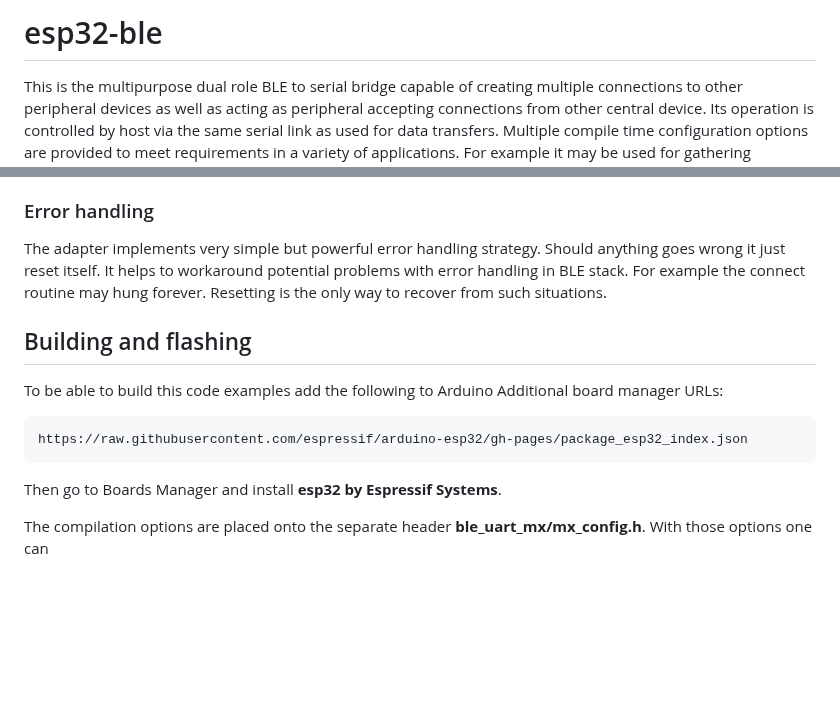
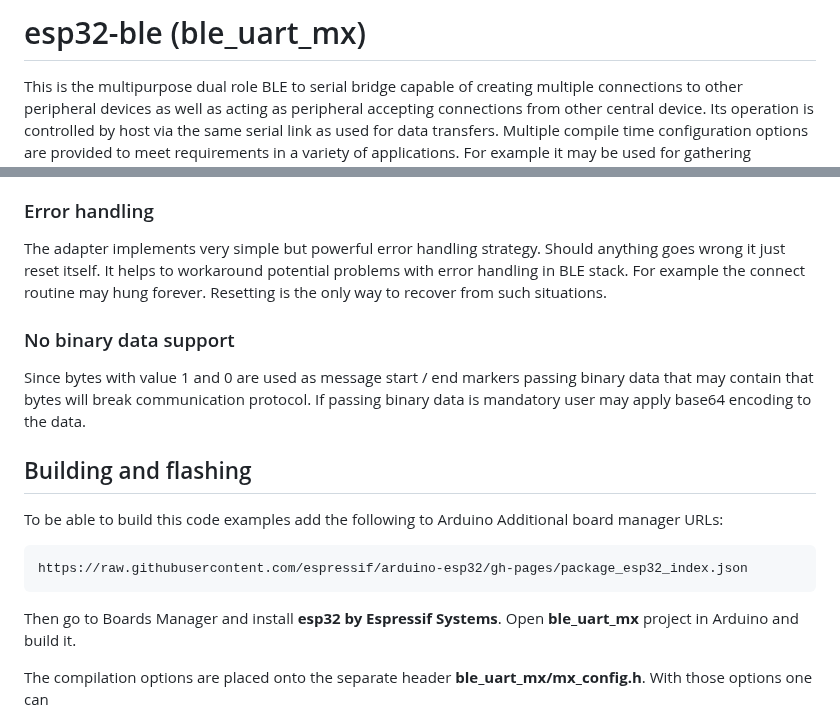
Before and after one commit to olegv142/esp32-ble-uart-mx, a Markdown page: README.md, 2 parts joined by grey strips. GitHub-like rendering; blank space fills up the shorter version.

Commit message:
README up

````diff
--- a/README.md
+++ b/README.md
@@ -1,4 +1,4 @@
-# esp32-ble
+# esp32-ble (ble_uart_mx)
 This is the multipurpose dual role BLE to serial bridge capable of creating multiple connections to other peripheral devices as well as acting as peripheral accepting connections from other central device. Its operation is controlled by host via the same serial link as used for data transfers. Multiple compile time configuration options are provided to meet requirements in a variety of applications. For example it may be used for gathering telemetry data from some set of devices, providing communication link for commands / responses from controlling application or for creating bidirectional wireless communication channel between the pair of devices. It uses Arduino as building platform to keep code small and make using it as simple as possible. The adapter was tested on ESP32C3 Super Mini modules with Espressif board support package version 3.0.3.
 
 ## Architecture and communication protocol
@@ -31,12 +31,15 @@ The adapter does not provide the possibility to connect to target device by its
 ### Error handling
 The adapter implements very simple but powerful error handling strategy. Should anything goes wrong it just reset itself. It helps to workaround potential problems with error handling in BLE stack. For example the connect routine may hung forever. Resetting is the only way to recover from such situations.
 
+### No binary data support
+Since bytes with value 1 and 0 are used as message start / end markers passing binary data that may contain that bytes will break communication protocol. If passing binary data is mandatory user may apply base64 encoding to the data.
+
 ## Building and flashing
 To be able to build this code examples add the following to Arduino Additional board manager URLs:
 ```
 https://raw.githubusercontent.com/espressif/arduino-esp32/gh-pages/package_esp32_index.json
 ```
-Then go to Boards Manager and install **esp32 by Espressif Systems**.
+Then go to Boards Manager and install **esp32 by Espressif Systems**. Open **ble_uart_mx** project in Arduino and build it.
 
 The compilation options are placed onto the separate header **ble_uart_mx/mx_config.h**. With those options one can
 * choose device name
````
